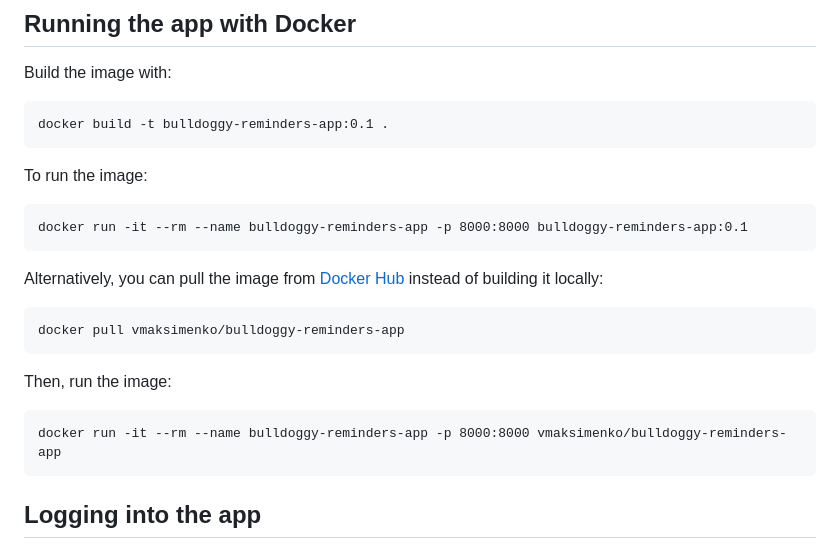
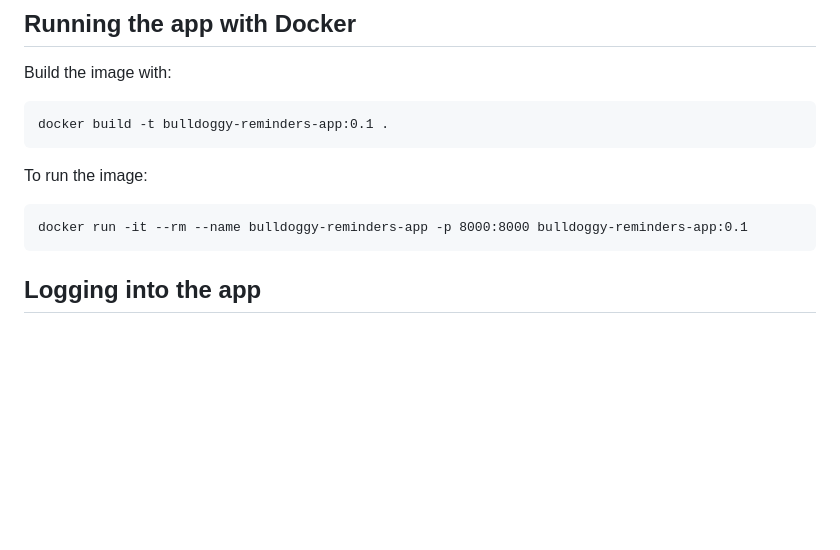
Before and after one commit to AutomationPanda/bulldoggy-reminders-app, a Markdown page: README.md, the part around the change. Drawn GitHub-style; blank space fills up the shorter version.

Commit message:
Removed instructions for hosted docker container

````diff
--- a/README.md
+++ b/README.md
@@ -55,23 +55,10 @@ Build the image with:
 docker build -t bulldoggy-reminders-app:0.1 .
 ```
 
-
 To run the image:
 
 ```
 docker run -it --rm --name bulldoggy-reminders-app -p 8000:8000 bulldoggy-reminders-app:0.1
-```
-
-Alternatively, you can pull the image from [Docker Hub](https://hub.docker.com/repository/docker/vmaksimenko/bulldoggy-reminders-app) instead of building it locally:
-
-```
-docker pull vmaksimenko/bulldoggy-reminders-app
-```
-
-Then, run the image:
-
-```
-docker run -it --rm --name bulldoggy-reminders-app -p 8000:8000 vmaksimenko/bulldoggy-reminders-app
 ```
 
 
````
